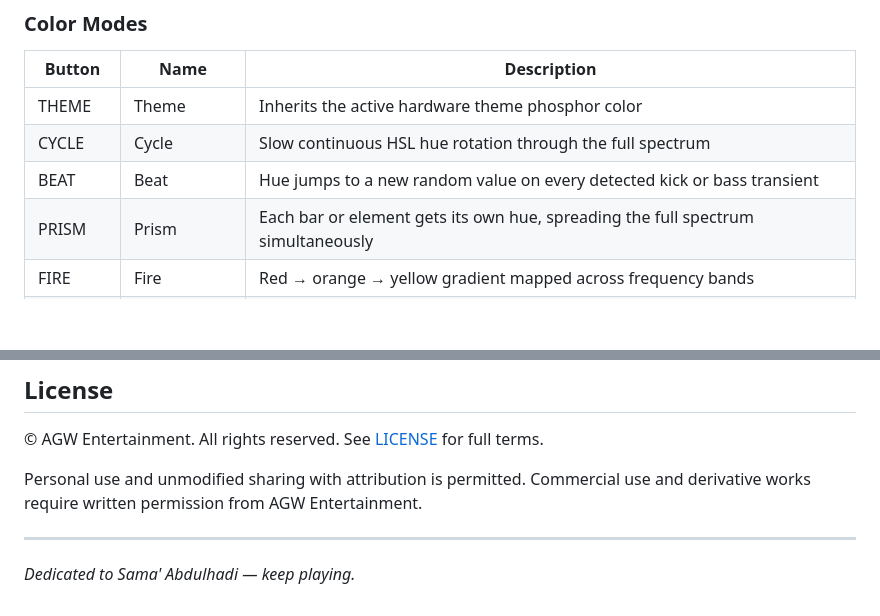
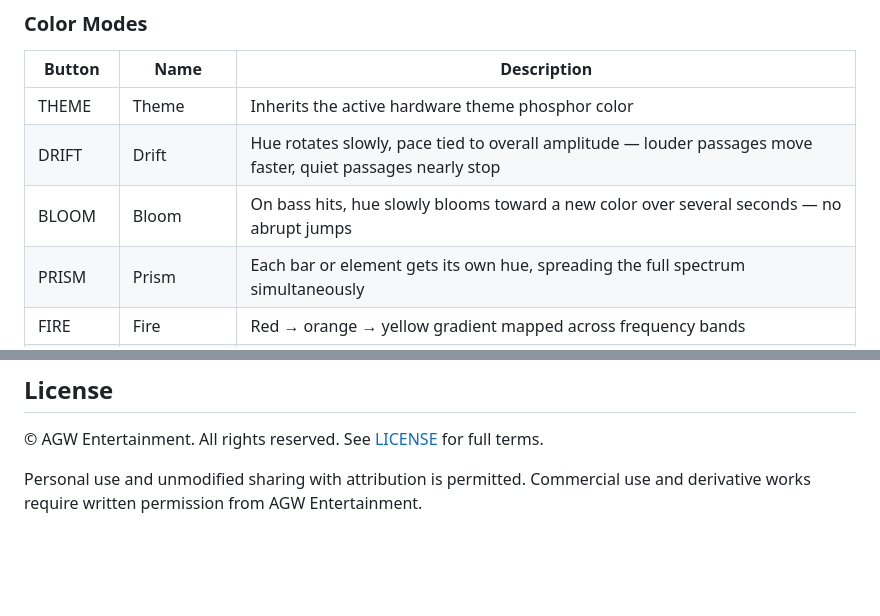
Before and after one commit to RAGFilms/SAMA, a Markdown page: README.md, 2 parts joined by grey strips. Rendered like a GitHub page; blank space fills up the shorter version.

Commit message:
Revise color effect descriptions in README
Updated effects descriptions for color transitions in README.

```diff
--- a/README.md
+++ b/README.md
@@ -189,8 +189,8 @@ Click `⬡ VIZ` (desktop) or the floating `⬡` button (mobile) to open the visu
 | Button | Name | Description |
 |--------|------|-------------|
 | THEME | Theme | Inherits the active hardware theme phosphor color |
-| CYCLE | Cycle | Slow continuous HSL hue rotation through the full spectrum |
-| BEAT | Beat | Hue jumps to a new random value on every detected kick or bass transient |
+| DRIFT | Drift | Hue rotates slowly, pace tied to overall amplitude — louder passages move faster, quiet passages nearly stop |
+| BLOOM | Bloom | On bass hits, hue slowly blooms toward a new color over several seconds — no abrupt jumps |
 | PRISM | Prism | Each bar or element gets its own hue, spreading the full spectrum simultaneously |
 | FIRE | Fire | Red → orange → yellow gradient mapped across frequency bands |
 | ICE | Ice | Deep blue → cyan → white gradient |
@@ -386,7 +386,3 @@ SAMA is a passion project maintained by AGW Entertainment. Feature requests and
 © AGW Entertainment. All rights reserved. See [LICENSE](LICENSE) for full terms.
 
 Personal use and unmodified sharing with attribution is permitted. Commercial use and derivative works require written permission from AGW Entertainment.
-
----
-
-*Dedicated to Sama' Abdulhadi — keep playing.*
```
